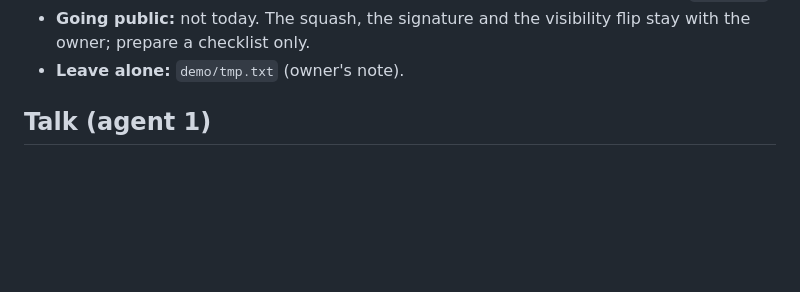
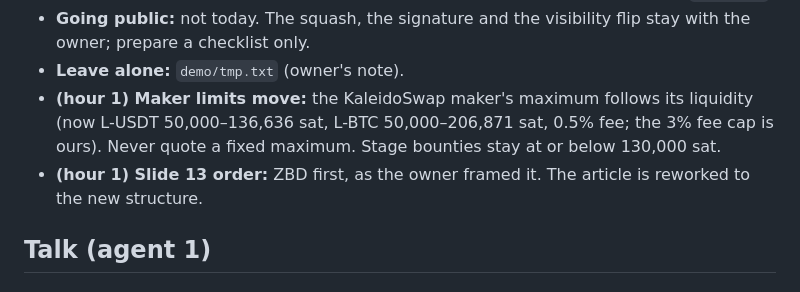
Before and after one commit to BitPolito/paycue, a Markdown page: docs/talk/TEAM.md, the part around the change. Rendered like a GitHub page; blank space fills up the shorter version.

Commit message:
Record hour-1 decisions on the team board
Co-Authored-By: Claude Opus 5.5 <noreply@anthropic.com>

```diff
--- a/docs/talk/TEAM.md
+++ b/docs/talk/TEAM.md
@@ -21,6 +21,12 @@ every hour and records decisions under **Decisions**.
 - **Going public:** not today. The squash, the signature and the visibility
   flip stay with the owner; prepare a checklist only.
 - **Leave alone:** `demo/tmp.txt` (owner's note).
+- **(hour 1) Maker limits move:** the KaleidoSwap maker's maximum follows its
+  liquidity (now L-USDT 50,000–136,636 sat, L-BTC 50,000–206,871 sat, 0.5% fee;
+  the 3% fee cap is ours). Never quote a fixed maximum. Stage bounties stay
+  at or below 130,000 sat.
+- **(hour 1) Slide 13 order:** ZBD first, as the owner framed it. The
+  article is reworked to the new structure.
 
 ## Talk (agent 1)
 
```
